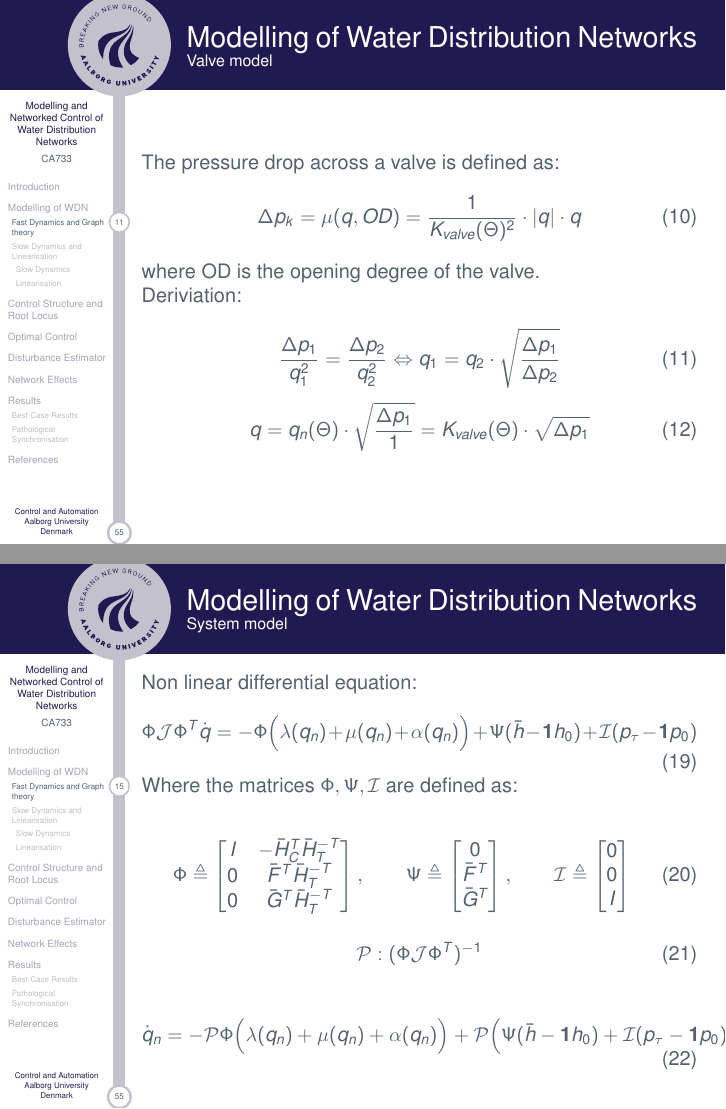
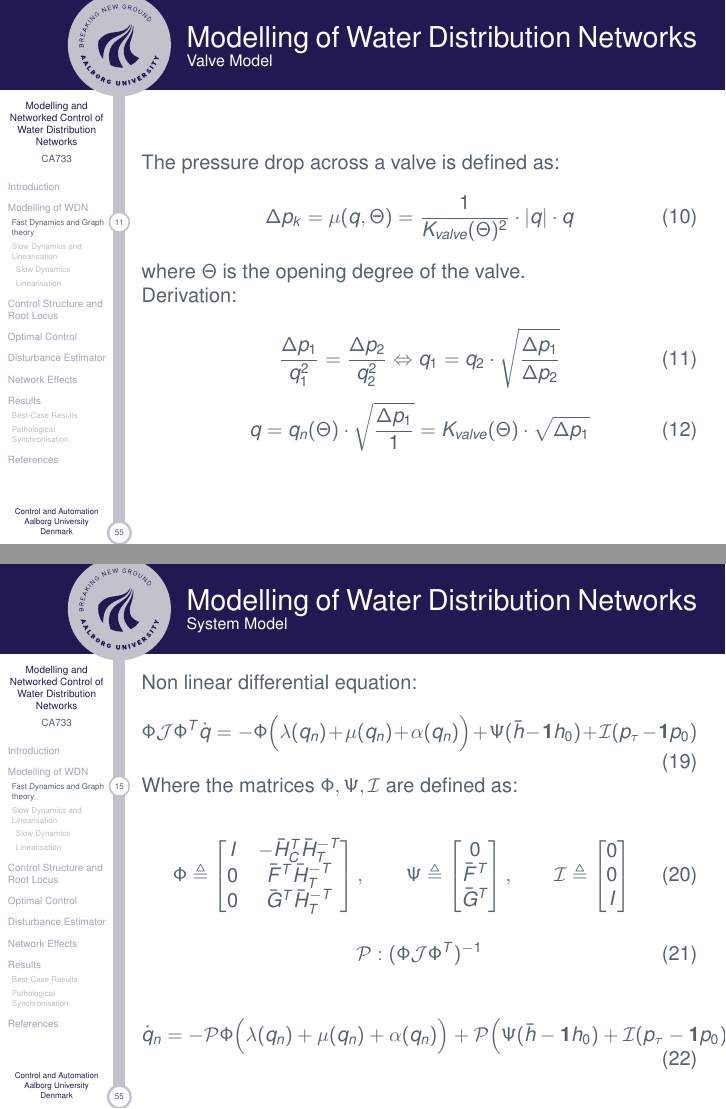
Before and after one commit to CA7Gang/CA7_Writings, LaTeX slides (ExamPresentation/CA7ExamPresentation.tex, which reads ExamPresentation/Topics/SystemModel/Model.tex): pages 12 and 16 of 57, joined at a grey line. Compiled offline with pdfLaTeX.

Commit message:
Fixed some overlooked errors in modelling sectiong

```diff
--- a/ExamPresentation/Topics/SystemModel/Model.tex
+++ b/ExamPresentation/Topics/SystemModel/Model.tex
@@ -154,15 +154,15 @@ where:
 
 
 
-\begin{frame}{Modelling of Water Distribution Networks}{Valve model}
+\begin{frame}{Modelling of Water Distribution Networks}{Valve Model}
 	The pressure drop across a valve is defined as:
 	\begin{equation}\label{eq:ValvePressure}
-		\Delta p_{k} = \mu(q,OD) = \frac{1}{K_{valve}(\Theta)^2} \cdot |q|\cdot q
+		\Delta p_{k} = \mu(q,\Theta) = \frac{1}{K_{valve}(\Theta)^2} \cdot |q|\cdot q
 	\end{equation}
 
-	where OD is the opening degree of the valve.\\
+	where $\Theta$ is the opening degree of the valve.\\
 
-	Deriviation:
+	Derivation:
 
 	\begin{equation}\label{eq:HydrodynamicRatio}
 		\frac{\Delta p_1}{q_1^2} = \frac{\Delta p_2}{q_2^2} 	\Leftrightarrow
```
Also changed, not shown: ExamPresentation/Topics/SystemModel/Model.tex (6 more changed lines).
